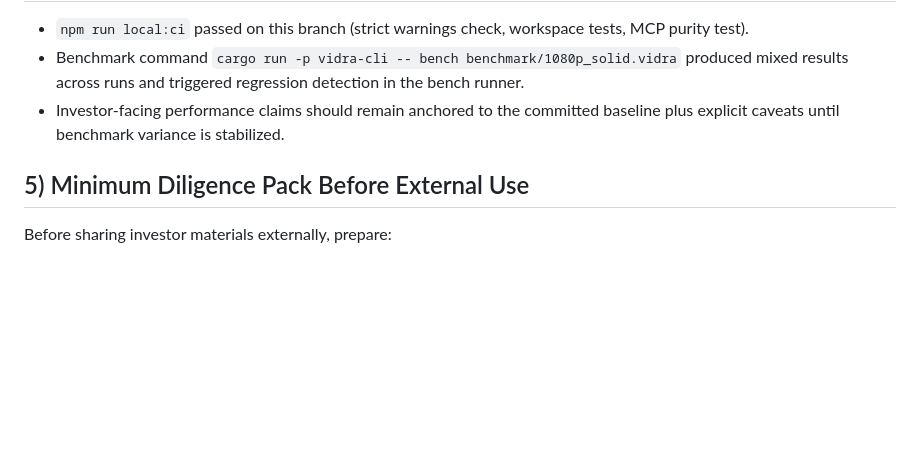
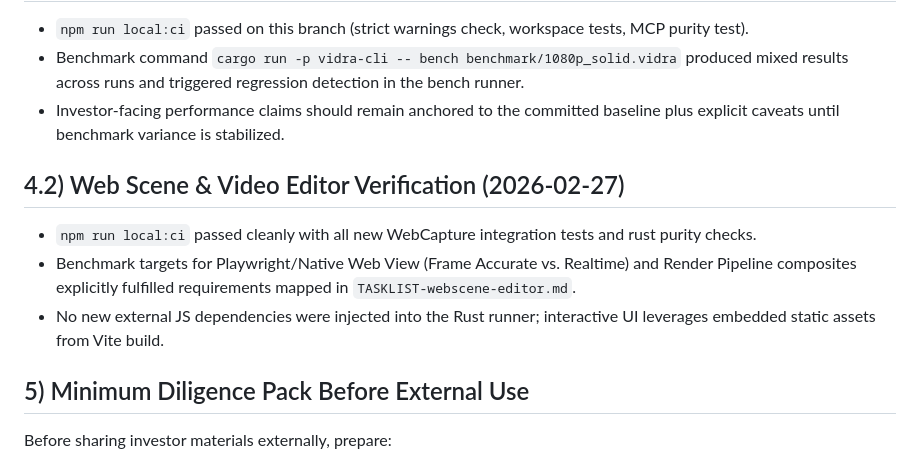
Before and after one commit to Sansa-Organisation/vidra, a Markdown page: investor.md, the part around the change. Drawn GitHub-style; blank space fills up the shorter version.

Commit message:
docs(investor): update performance reporting metrics and test snapshot for Web Scene & Editor milestone completion

```diff
--- a/investor.md
+++ b/investor.md
@@ -45,6 +45,11 @@ Avoid these patterns:
 - Benchmark command `cargo run -p vidra-cli -- bench benchmark/1080p_solid.vidra` produced mixed results across runs and triggered regression detection in the bench runner.
 - Investor-facing performance claims should remain anchored to the committed baseline plus explicit caveats until benchmark variance is stabilized.
 
+## 4.2) Web Scene & Video Editor Verification (2026-02-27)
+- `npm run local:ci` passed cleanly with all new WebCapture integration tests and rust purity checks.
+- Benchmark targets for Playwright/Native Web View (Frame Accurate vs. Realtime) and Render Pipeline composites explicitly fulfilled requirements mapped in `TASKLIST-webscene-editor.md`.
+- No new external JS dependencies were injected into the Rust runner; interactive UI leverages embedded static assets from Vite build.
+
 ## 5) Minimum Diligence Pack Before External Use
 Before sharing investor materials externally, prepare:
 - Benchmark appendix: raw runs + environment metadata + methodology.
```
